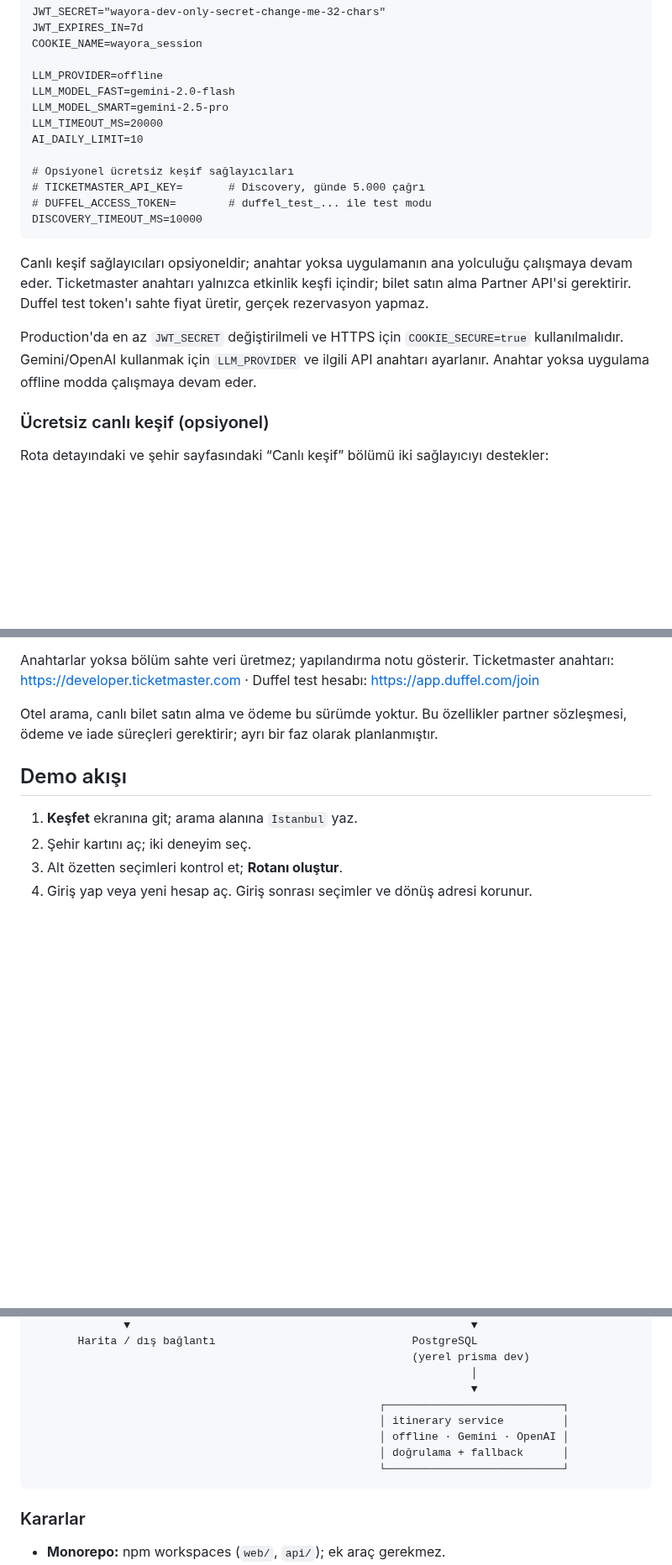
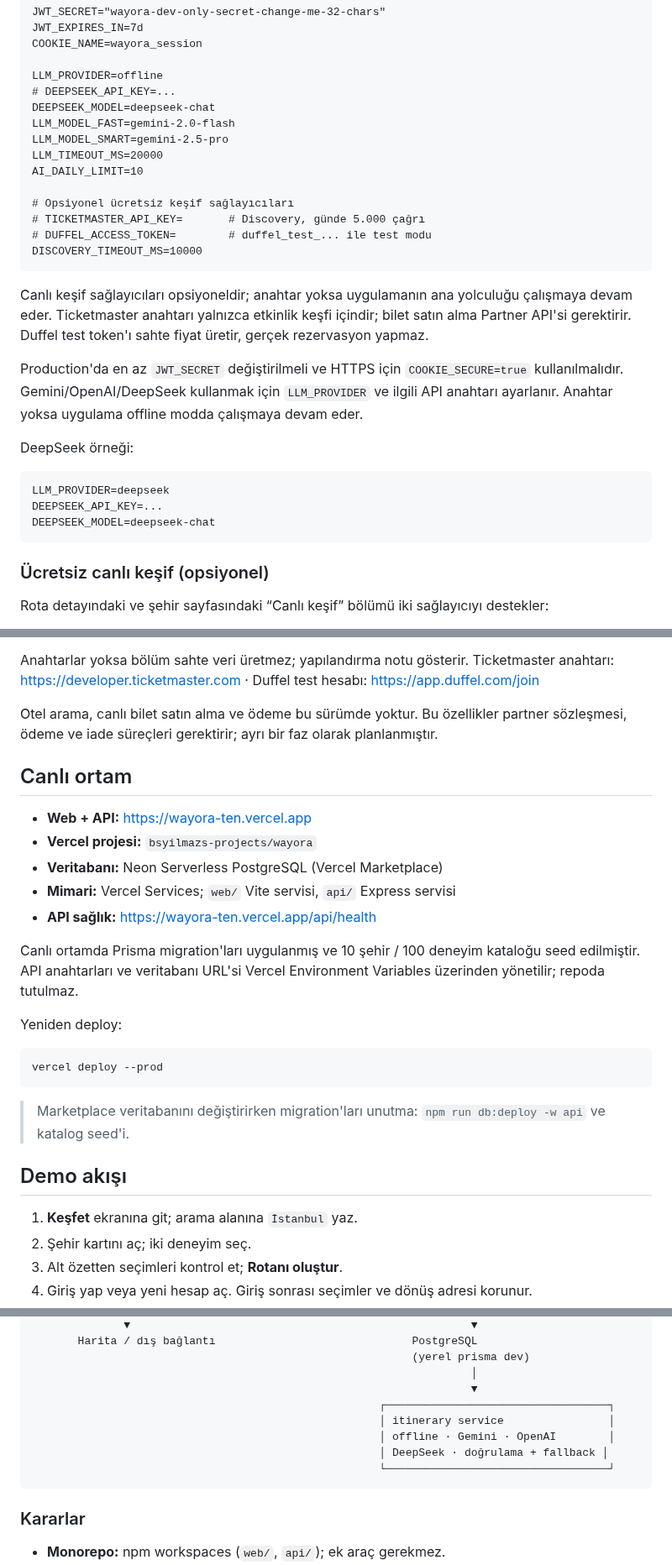
Before and after one commit to mehmeteminakkaya/wayora, a Markdown page: README.md, 3 parts joined by grey strips. Shown at 84% size. Drawn GitHub-style; blank space fills up the shorter version.

Commit message:
feat: add DeepSeek provider, event-to-day flow and Vercel deployment

````diff
--- a/README.md
+++ b/README.md
@@ -170,6 +170,8 @@ JWT_EXPIRES_IN=7d
 COOKIE_NAME=wayora_session
 
 LLM_PROVIDER=offline
+# DEEPSEEK_API_KEY=...
+DEEPSEEK_MODEL=deepseek-chat
 LLM_MODEL_FAST=gemini-2.0-flash
 LLM_MODEL_SMART=gemini-2.5-pro
 LLM_TIMEOUT_MS=20000
@@ -186,8 +188,16 @@ devam eder. Ticketmaster anahtarı yalnızca etkinlik keşfi içindir; bilet sat
 API'si gerektirir. Duffel test token'ı sahte fiyat üretir, gerçek rezervasyon yapmaz.
 
 Production'da en az `JWT_SECRET` değiştirilmeli ve HTTPS için `COOKIE_SECURE=true`
-kullanılmalıdır. Gemini/OpenAI kullanmak için `LLM_PROVIDER` ve ilgili API anahtarı ayarlanır.
-Anahtar yoksa uygulama offline modda çalışmaya devam eder.
+kullanılmalıdır. Gemini/OpenAI/DeepSeek kullanmak için `LLM_PROVIDER` ve ilgili API anahtarı
+ayarlanır. Anahtar yoksa uygulama offline modda çalışmaya devam eder.
+
+DeepSeek örneği:
+
+```dotenv
+LLM_PROVIDER=deepseek
+DEEPSEEK_API_KEY=...
+DEEPSEEK_MODEL=deepseek-chat
+```
 
 ### Ücretsiz canlı keşif (opsiyonel)
 
@@ -210,6 +220,27 @@ https://developer.ticketmaster.com · Duffel test hesabı: https://app.duffel.co
 
 Otel arama, canlı bilet satın alma ve ödeme bu sürümde yoktur. Bu özellikler partner
 sözleşmesi, ödeme ve iade süreçleri gerektirir; ayrı bir faz olarak planlanmıştır.
+
+## Canlı ortam
+
+- **Web + API:** https://wayora-ten.vercel.app
+- **Vercel projesi:** `bsyilmazs-projects/wayora`
+- **Veritabanı:** Neon Serverless PostgreSQL (Vercel Marketplace)
+- **Mimari:** Vercel Services; `web/` Vite servisi, `api/` Express servisi
+- **API sağlık:** https://wayora-ten.vercel.app/api/health
+
+Canlı ortamda Prisma migration'ları uygulanmış ve 10 şehir / 100 deneyim kataloğu
+seed edilmiştir. API anahtarları ve veritabanı URL'si Vercel Environment Variables
+üzerinden yönetilir; repoda tutulmaz.
+
+Yeniden deploy:
+
+```bash
+vercel deploy --prod
+```
+
+> Marketplace veritabanını değiştirirken migration'ları unutma:
+> `npm run db:deploy -w api` ve katalog seed'i.
 
 ## Demo akışı
 
@@ -238,11 +269,11 @@ Yerel veritabanını sıfırlamadan tekrar denemek için yeni bir e-posta ile ka
                                                           (yerel prisma dev)
                                                                    │
                                                                    ▼
-                                                     ┌───────────────────────────┐
-                                                     │ itinerary service         │
-                                                     │ offline · Gemini · OpenAI │
-                                                     │ doğrulama + fallback      │
-                                                     └───────────────────────────┘
+                                                     ┌──────────────────────────────────┐
+                                                     │ itinerary service                │
+                                                     │ offline · Gemini · OpenAI        │
+                                                     │ DeepSeek · doğrulama + fallback │
+                                                     └──────────────────────────────────┘
 ```
 
 ### Kararlar
````
Also changed, not shown: other parts of README.md (+5 -4 lines), docs/audit/vercel-live-city-events-390.png (added), docs/audit/vercel-live-trip-390.png (added), 14 other files.
